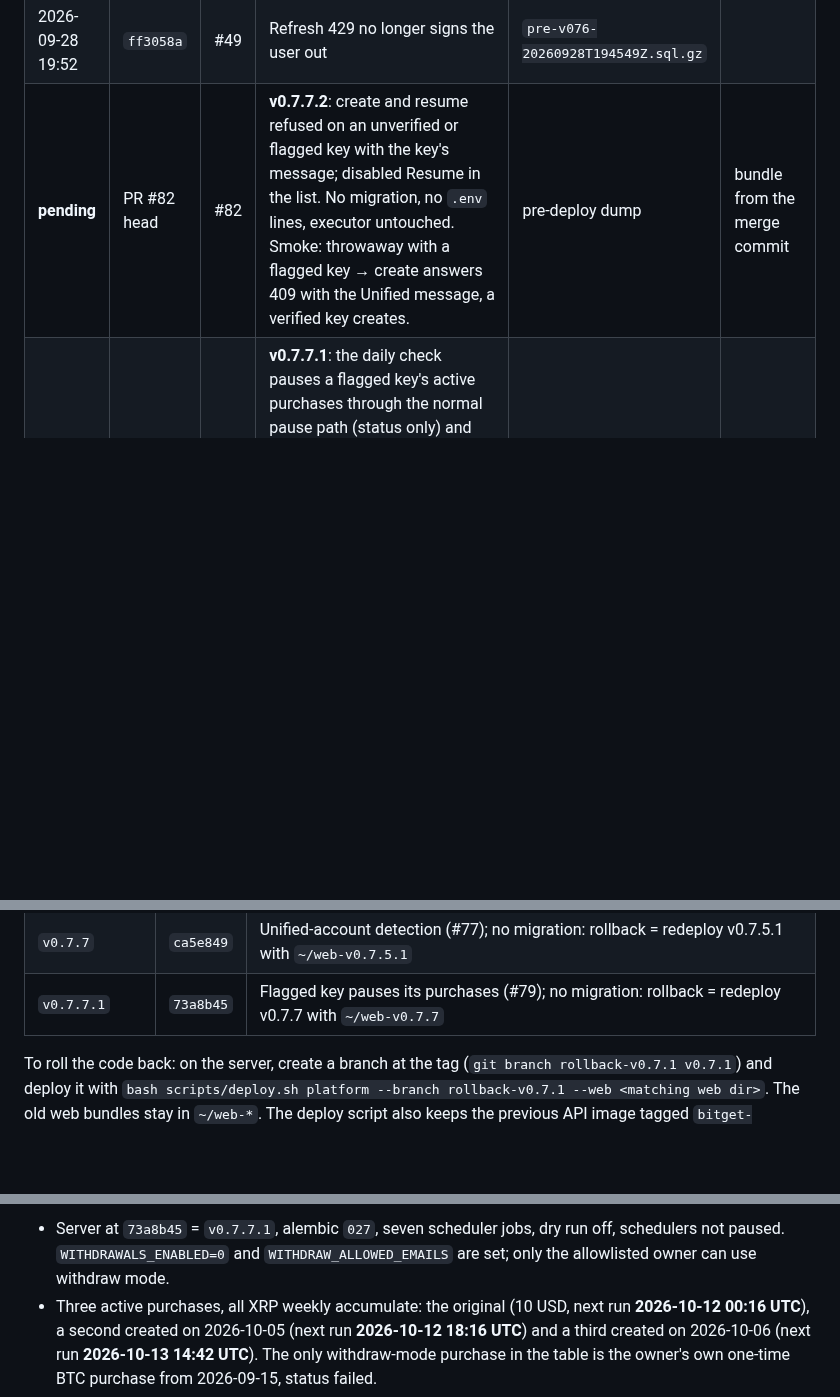
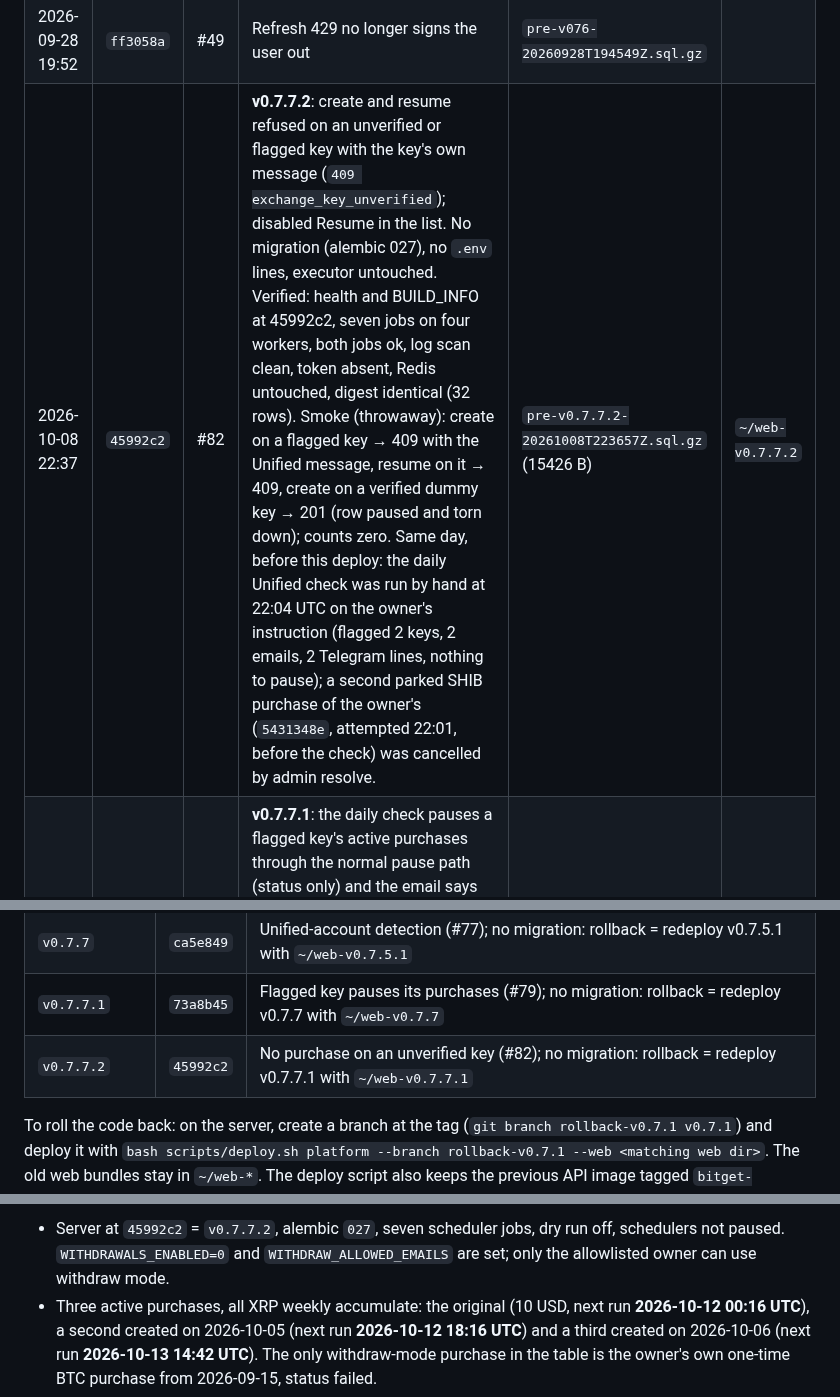
Before and after one commit to erwingarcia1/Minas-AI-Asset-Buy---Bitget---Private, a Markdown page: docs/deploy-log.md, 3 parts joined by grey strips. Drawn GitHub-style; blank space fills up the shorter version.

Commit message:
deploy-log: v0.7.7.2 deployed 2026-10-08; rollback row; current state
Co-Authored-By: Claude Fable 5.1 <noreply@anthropic.com>
Claude-Session: https://claude.ai/code/session_0167r8kR3Zz8iwkL9wfJtHqo

```diff
--- a/docs/deploy-log.md
+++ b/docs/deploy-log.md
@@ -67,7 +67,7 @@ running ok, unless a note says otherwise.
 | 2026-09-28 03:04 | `902533f` | #47 | Telegram alerts | `pre-v074-20260928T030314Z.sql.gz` | |
 | 2026-09-28 18:50 | `52ab2ab` | #48 | Landing page, invite-code signup gate, public meta | `pre-v075-20260928T184841Z.sql.gz` | |
 | 2026-09-28 19:52 | `ff3058a` | #49 | Refresh 429 no longer signs the user out | `pre-v076-20260928T194549Z.sql.gz` | |
-| **pending** | PR #82 head | #82 | **v0.7.7.2**: create and resume refused on an unverified or flagged key with the key's message; disabled Resume in the list. No migration, no `.env` lines, executor untouched. Smoke: throwaway with a flagged key → create answers 409 with the Unified message, a verified key creates. | pre-deploy dump | bundle from the merge commit |
+| 2026-10-08 22:37 | `45992c2` | #82 | **v0.7.7.2**: create and resume refused on an unverified or flagged key with the key's own message (`409 exchange_key_unverified`); disabled Resume in the list. No migration (alembic 027), no `.env` lines, executor untouched. Verified: health and BUILD_INFO at 45992c2, seven jobs on four workers, both jobs ok, log scan clean, token absent, Redis untouched, digest identical (32 rows). Smoke (throwaway): create on a flagged key → 409 with the Unified message, resume on it → 409, create on a verified dummy key → 201 (row paused and torn down); counts zero. Same day, before this deploy: the daily Unified check was run by hand at 22:04 UTC on the owner's instruction (flagged 2 keys, 2 emails, 2 Telegram lines, nothing to pause); a second parked SHIB purchase of the owner's (`5431348e`, attempted 22:01, before the check) was cancelled by admin resolve. | `pre-v0.7.7.2-20261008T223657Z.sql.gz` (15426 B) | `~/web-v0.7.7.2` |
 | 2026-10-08 17:51 | `73a8b45` | #79 | **v0.7.7.1**: the daily check pauses a flagged key's active purchases through the normal pause path (status only) and the email says so. No migration (alembic 027), no `.env` lines, executor untouched, frontend unchanged. Verified: health and BUILD_INFO at 73a8b45, seven jobs on four workers, both jobs ok, log scan clean, token absent, Redis untouched, digest identical (31 rows). Smoke (throwaway with a verified dummy key and two active purchases; keyed stub venue answering 40085 only for the dummy key, a plain ok for every real key, so no Bitget call and no change to real keys): one key flagged, two purchases paused, one email queued, verified keys 6 → 5; teardown counts zero. | `pre-v0.7.7.1-20261008T175055Z.sql.gz` (14410 B) | `~/web-v0.7.7.1` |
 | 2026-10-08 16:20 | `ca5e849` | #77 | **v0.7.7**: Unified Trading accounts refused at verification (40085 → `unified_account`); daily read-only `unified_account_check` (cron 06:20 UTC, **seventh job**) with one email + one Telegram line per key; purchase rows carry `exchange_key_error` for the banner; Settings line. No migration (alembic 027), no `.env` lines, executor untouched. Pre-deploy dump size-checked. Verified: health and BUILD_INFO at ca5e849, seven jobs on four workers, purchase and withdrawal jobs ok, unfiltered log scan clean, token absent, Redis untouched, rows and digest identical (31 rows). Smoke (throwaway, stub venue, no Bitget call): 40085 → `unified_account` with the exact message and a failed row; `stow` → verified; teardown counts zero. The first real pass runs 2026-10-09 06:20 UTC and will flag the two keys already on Unified accounts (owner's SHIB key, one customer key) with one email and one Telegram line each. Earlier the same day: parked SHIB purchase `b6b26bf1` cancelled by admin resolve with a note; customer purchase `b8e64e66` paused through the normal update path, anchor kept. | `pre-v0.7.7-20261008T162016Z.sql.gz` (14410 B) | `~/web-v0.7.7` |
 | 2026-10-07 22:30 | `c36e695` | #68 | **v0.7.5.1**: schedule anchor, no more drift (executor change, approved). **Migration 027** at boot (alembic 026 → 027): `purchases.schedule_anchor` backfilled, 0 nulls; every active and paused row's next run identical before and after and its anchor equal to the pre-deploy next run (4 of 4), the 20 other rows anchored on their creation time. Also: Bitget icons for XLM, SHIB, PEPE, BONK, credits page lists ten logos with the trademark line. Pre-merge: branch already level with main (0 commits behind), spec and SDKs unchanged, CI green. Pre-migration dump size-checked before the restart. Verified: health and BUILD_INFO at c36e695, six jobs on four workers, purchase and withdrawal jobs ok, unfiltered log scan clean, token absent, Redis untouched, rows and digest identical (30 rows `7ce57f96…`). Live drift check on a throwaway (next-run maths only, no order, no Bitget call, 0 transaction rows created): a run 4 min late lands on anchor + 7 d, the next on anchor + 14 d, 16 idle days on anchor + 21 d; torn down with all counts zero. Credits page: ten logos loaded, no initial line, trademark line, 21 image requests all same-origin. Read-only verified keys still **1** (key `d4d2f70a…`, last verified 2026-10-06 05:39 UTC, no verify call since): the re-verify has not happened in the app. | `pre-v0.7.5.1-20261007T223030Z.sql.gz` (13951 B) | `~/web-v0.7.5.1` |
@@ -105,6 +105,7 @@ before/after files next to it), public HTTPS on 2026-09-21 (dump
 | `v0.7.5.1` | `c36e695` | Schedule anchor, migration 027 (#68); rollback = `alembic downgrade 026` in the container, then redeploy v0.7.6 with `~/web-v0.7.6` |
 | `v0.7.7` | `ca5e849` | Unified-account detection (#77); no migration: rollback = redeploy v0.7.5.1 with `~/web-v0.7.5.1` |
 | `v0.7.7.1` | `73a8b45` | Flagged key pauses its purchases (#79); no migration: rollback = redeploy v0.7.7 with `~/web-v0.7.7` |
+| `v0.7.7.2` | `45992c2` | No purchase on an unverified key (#82); no migration: rollback = redeploy v0.7.7.1 with `~/web-v0.7.7.1` |
 
 To roll the code back: on the server, create a branch at the tag
 (`git branch rollback-v0.7.1 v0.7.1`) and deploy it with
@@ -170,5 +171,5 @@ Every admin action is written to the audit table.
 
-- Server at `73a8b45` = `v0.7.7.1`, alembic `027`, seven scheduler jobs, dry run off,
+- Server at `45992c2` = `v0.7.7.2`, alembic `027`, seven scheduler jobs, dry run off,
   schedulers not paused. `WITHDRAWALS_ENABLED=0` and `WITHDRAW_ALLOWED_EMAILS` are set; only
   the allowlisted owner can use withdraw mode.
 - Three active purchases, all XRP weekly accumulate: the original (10 USD, next
```
Also changed, not shown: other parts of docs/deploy-log.md (+1 -1 lines), CHANGELOG.md (+1 -1 lines).
